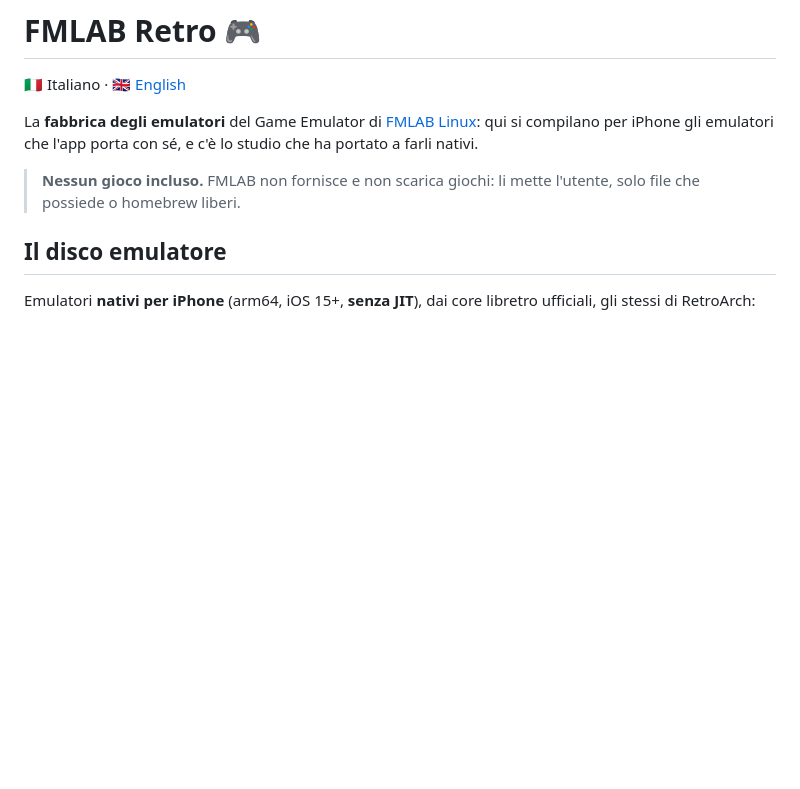
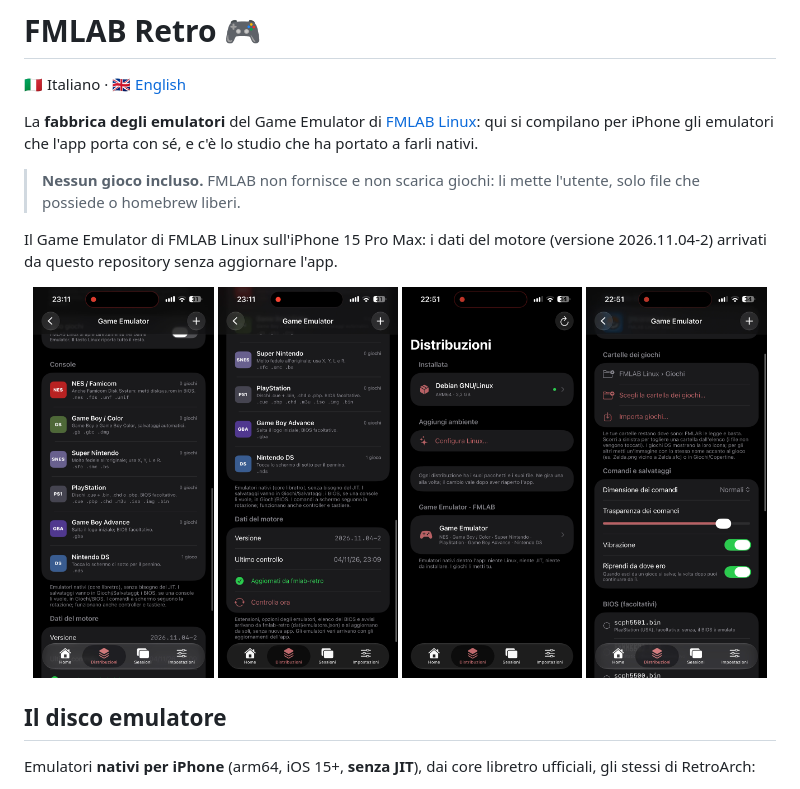
Before and after one commit to cipherdesk007-max/fmlab-retro, a Markdown page: README.md, the part around the change. Rendered like a GitHub page; pictures changed too: docs/images/console.png (added), docs/images/dati-del-motore.png (added), docs/images/distribuzioni.png (added); blank space fills up the shorter version.

Commit message:
README: schermate dal telefono (console, dati del motore aggiornati)
Co-Authored-By: Claude Opus 5.5 <noreply@anthropic.com>
Claude-Session: https://claude.ai/code/session_01G42q2WruVgDC79DepCpPy9

```diff
--- a/README.md
+++ b/README.md
@@ -7,6 +7,15 @@ qui si compilano per iPhone gli emulatori che l'app porta con sé, e c'è lo stu
 
 > **Nessun gioco incluso.** FMLAB non fornisce e non scarica giochi: li mette l'utente, solo file che possiede o
 > homebrew liberi.
+
+Il Game Emulator di FMLAB Linux sull'iPhone 15 Pro Max: i dati del motore (versione 2026.11.04-2) arrivati da questo repository senza aggiornare l'app.
+
+<p align="center">
+  <img src="docs/images/console.png" width="24%" alt="Console del Game Emulator">
+  <img src="docs/images/dati-del-motore.png" width="24%" alt="Dati del motore aggiornati da qui">
+  <img src="docs/images/distribuzioni.png" width="24%" alt="Distribuzioni con Game Emulator">
+  <img src="docs/images/game-emulator-cartelle.png" width="24%" alt="Cartelle e comandi">
+</p>
 
 ## Il disco emulatore
 
```
Also changed, not shown: README.en.md (+9 -0 lines).
